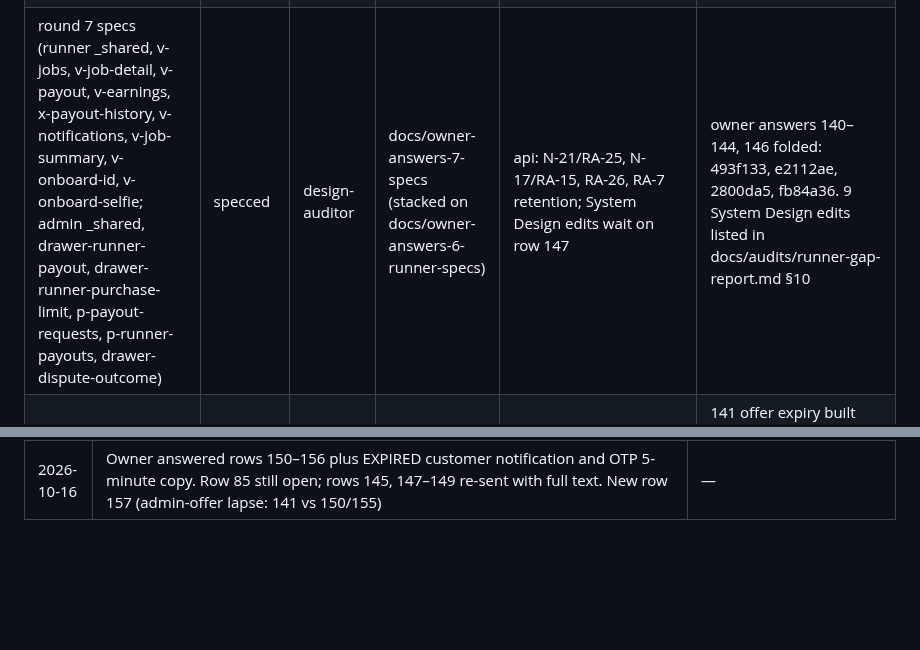
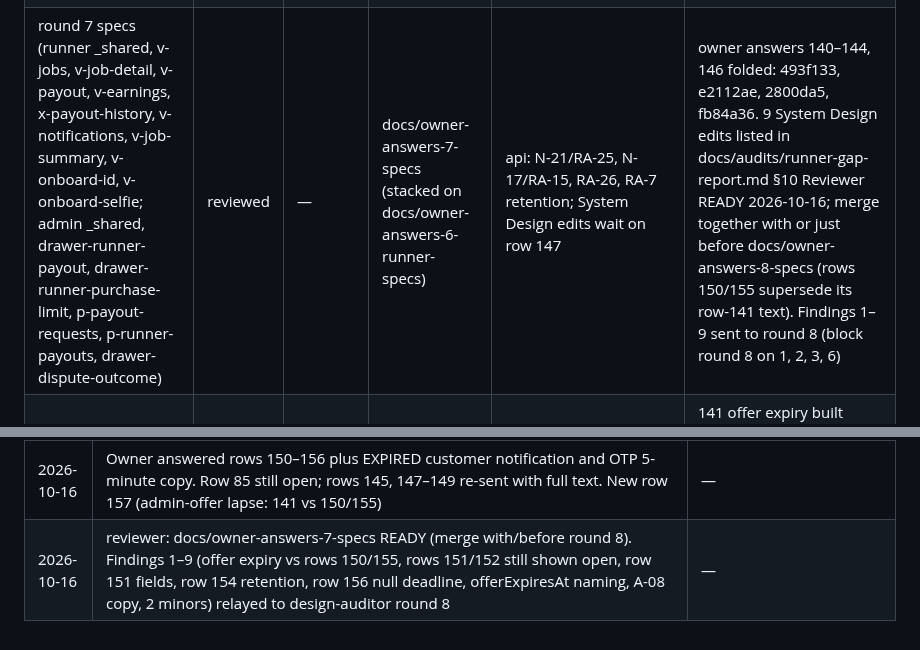
Before and after one commit to sanzio-br/nitume, a Markdown page: docs/agent-sync/BOARD.md, 2 parts joined by grey strips. Drawn GitHub-style; blank space fills up the shorter version.

Commit message:
docs(board): record round 7 specs review

```diff
--- a/docs/agent-sync/BOARD.md
+++ b/docs/agent-sync/BOARD.md
@@ -42,7 +42,7 @@ Stages: unaudited · specced · building · built · audited-pass · audited-fai
 | admin/drawer-dispute-outcome | merged | — | main | none | merged into main 2026-10-11 (round 4: 1df4daf) |
 | admin/p-runner-payouts | reviewed | — | feat/admin-runner-payouts | built 8 commits 73034bf..04837b4 (220 tests); PASS 086cf2b; merge after fix/angular-admin-owner-answers-6 and feat/api-owner-answers-6 (expect conflicts in refund-drawer.ts, refund-labels.ts, api-types.ts) | 04837b4 |
 | admin/drawer-runner-payout | reviewed | — | feat/admin-runner-payouts | built (same branch); PASS 086cf2b; merge after fix/angular-admin-owner-answers-6 and feat/api-owner-answers-6 (expect conflicts in refund-drawer.ts, refund-labels.ts, api-types.ts) | 04837b4 Round 7 (2026-10-16): spec changed for row 142 (above-limit exception UI, admin gap finding 14); stage back to specced on docs/owner-answers-7-specs, SCREEN_MAP partial; needs N-21 API then web-parity |
-| round 7 specs (runner _shared, v-jobs, v-job-detail, v-payout, v-earnings, x-payout-history, v-notifications, v-job-summary, v-onboard-id, v-onboard-selfie; admin _shared, drawer-runner-payout, drawer-runner-purchase-limit, p-payout-requests, p-runner-payouts, drawer-dispute-outcome) | specced | design-auditor | docs/owner-answers-7-specs (stacked on docs/owner-answers-6-runner-specs) | api: N-21/RA-25, N-17/RA-15, RA-26, RA-7 retention; System Design edits wait on row 147 | owner answers 140–144, 146 folded: 493f133, e2112ae, 2800da5, fb84a36. 9 System Design edits listed in docs/audits/runner-gap-report.md §10 |
+| round 7 specs (runner _shared, v-jobs, v-job-detail, v-payout, v-earnings, x-payout-history, v-notifications, v-job-summary, v-onboard-id, v-onboard-selfie; admin _shared, drawer-runner-payout, drawer-runner-purchase-limit, p-payout-requests, p-runner-payouts, drawer-dispute-outcome) | reviewed | — | docs/owner-answers-7-specs (stacked on docs/owner-answers-6-runner-specs) | api: N-21/RA-25, N-17/RA-15, RA-26, RA-7 retention; System Design edits wait on row 147 | owner answers 140–144, 146 folded: 493f133, e2112ae, 2800da5, fb84a36. 9 System Design edits listed in docs/audits/runner-gap-report.md §10 Reviewer READY 2026-10-16; merge together with or just before docs/owner-answers-8-specs (rows 150/155 supersede its row-141 text). Findings 1–9 sent to round 8 (block round 8 on 1, 2, 3, 6) |
 | api/owner-answers-7 | built | api-contract | feat/api-owner-answers-7 (stacked on feat/api-owner-answers-6) | rows 151–157 for N-21, RA-15, RA-7 | 141 offer expiry built (offerExpiresAt now+600 s, 409 offer_expired, offer-expiry job → EXPIRED); 140/142/143 hold, tests added. 434 unit + 58 e2e pass (e2e one file at a time; parallel run flaky). Next: reviewer |
 | admin/p-payout-requests | specced | design-auditor | docs/owner-answers-6-runner-specs | N-17 payout requests API missing | 01ea3a5 |
 | admin/drawer-runner-purchase-limit | specced | design-auditor | docs/owner-answers-6-runner-specs | N-19 limit PATCH + history API missing | 01ea3a5 |
@@ -440,3 +440,4 @@ All 17 existing customer specs + shell updated with owner answers on docs/custom
 | 2026-10-16 | design-auditor round 7 (docs/owner-answers-7-specs, stacked): owner answers 140–144, 146 folded into 10 runner + 6 admin specs and both gap reports; "raise the limit first" removed, explicit audited above-limit exception specced; no payout-time copy; requested vs paid shown. System Design not edited (row 147); 9 edits listed. admin/drawer-runner-payout back to specced (finding 14). New rows 150–152 | 493f133, e2112ae, 2800da5, fb84a36 |
 | 2026-10-16 | api-contract round 7 (feat/api-owner-answers-7, stacked): row 141 offer expiry built (no schema change); 140/142/143 verified with tests; 144 and 146 not built — proposals as rows 153–154; follow-ups 155–156; N-21/152 detail added to 151/152. Applied round-6 migrations to the shared local dev DB `nitume` and cleared its own Redis OTP throttle keys. e2e flaky in parallel (pre-existing) | 0549c5c, a83d179, f595637 |
 | 2026-10-16 | Owner answered rows 150–156 plus EXPIRED customer notification and OTP 5-minute copy. Row 85 still open; rows 145, 147–149 re-sent with full text. New row 157 (admin-offer lapse: 141 vs 150/155) | — |
+| 2026-10-16 | reviewer: docs/owner-answers-7-specs READY (merge with/before round 8). Findings 1–9 (offer expiry vs rows 150/155, rows 151/152 still shown open, row 151 fields, row 154 retention, row 156 null deadline, offerExpiresAt naming, A-08 copy, 2 minors) relayed to design-auditor round 8 | — |
```
